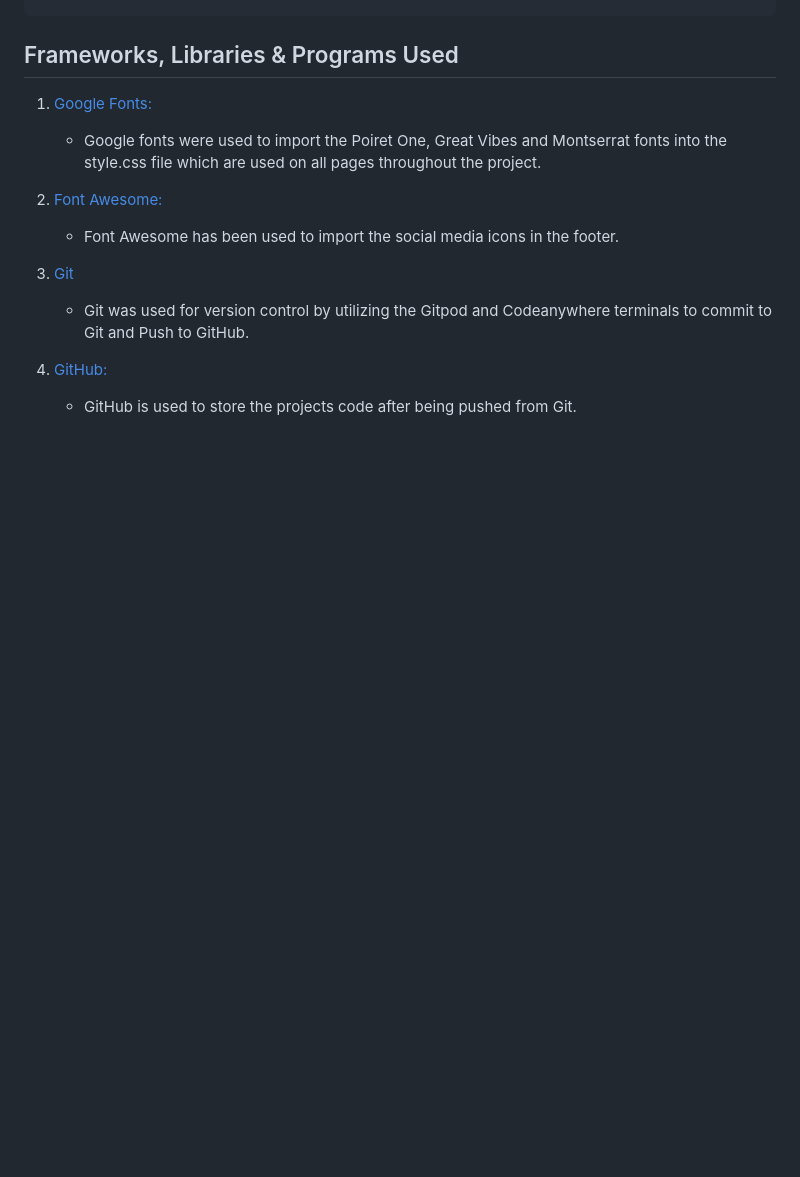
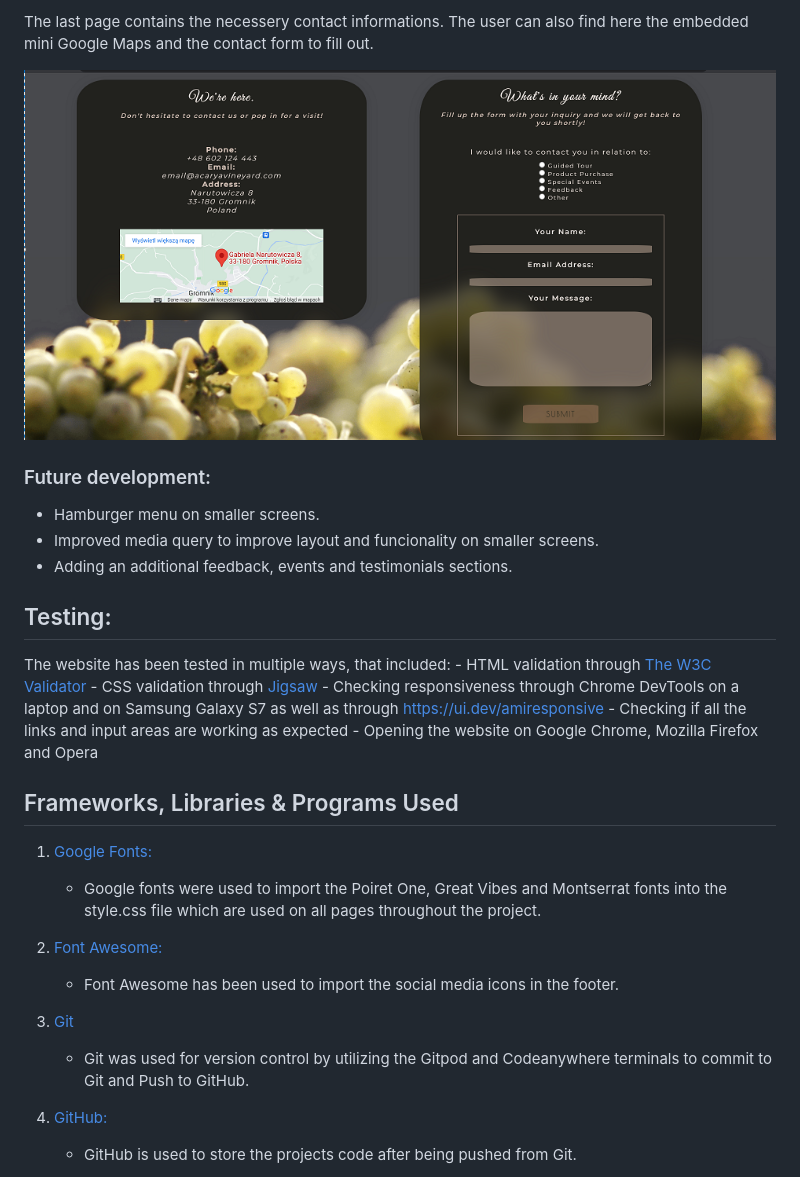
Before and after one commit to TulaUnogi/acarya-vineyard, a Markdown page: README.md, the part around the change printed below. Rendered like a GitHub page; pictures changed too: assets/images/contact-page.png (added); blank space fills up the shorter version.

Commit message:
Add Existing features with pictures and update bugs and testing

```diff
--- a/README.md
+++ b/README.md
@@ -88,3 +119,23 @@ Wireframes have been created with a use of [Figma](https://www.figma.com/)
+The last page contains the necessery contact informations. The user can also find here the embedded mini Google Maps and  the contact form to fill out.
+
+![Contact page](assets/images/contact-page.png)
+
+### Future development:
+
+- Hamburger menu on smaller screens.
+- Improved media query to improve layout and funcionality on smaller screens.
+- Adding an additional feedback, events and testimonials sections.
+
+## Testing:
+
+The website has been tested in multiple ways, that included:
+    - HTML validation through [The W3C Validator](https://validator.w3.org/)
+    - CSS validation through [Jigsaw](https://jigsaw.w3.org/css-validator/)
+    - Checking responsiveness through Chrome DevTools on a laptop and on Samsung Galaxy S7 as well as through
+    https://ui.dev/amiresponsive
+    - Checking if all the links and input areas are working as expected
+    - Opening the website on Google Chrome, Mozilla Firefox and Opera
+
 
 ## Frameworks, Libraries & Programs Used
 
```
Also changed, not shown: other parts of README.md (+38 -11 lines), assets/images/about.png (added), assets/images/footer.png (added), assets/images/index-page.png (added), assets/images/products.png (added), assets/images/responsive.png (added).
